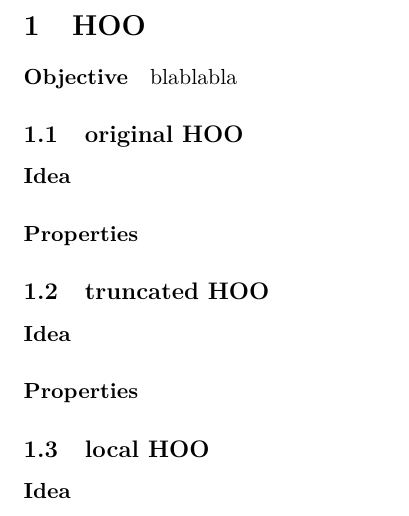
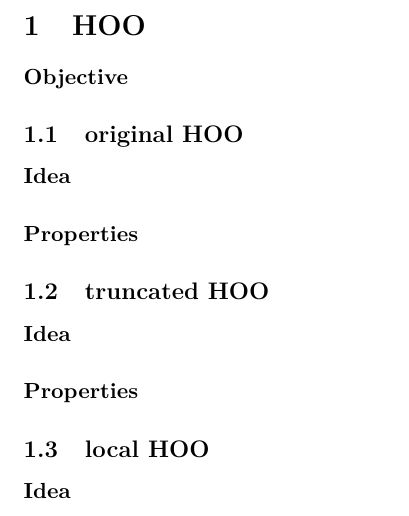
Before and after one commit to FlorianTilquin/RL_Projet, a LaTeX document (Algorithm/algos.tex): part of the page, cut so that both start at the same text. Compiled offline with pdfLaTeX.

Commit message:
blablabla

```diff
--- a/Algorithm/algos.tex
+++ b/Algorithm/algos.tex
@@ -16,7 +16,6 @@
 
 \section{HOO}
 \paragraph{Objective}
-blablabla
 \subsection{original HOO}
 \paragraph{Idea}
 \paragraph{Properties}
```
